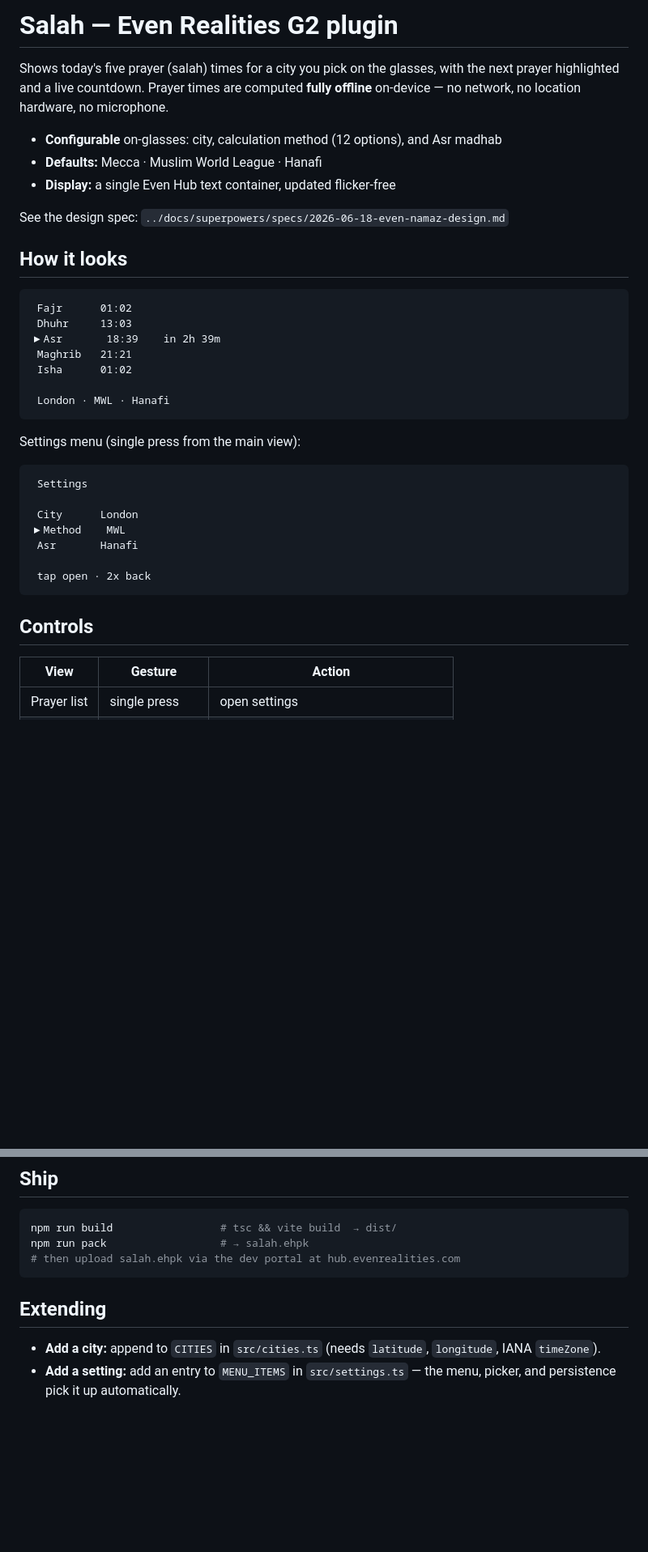
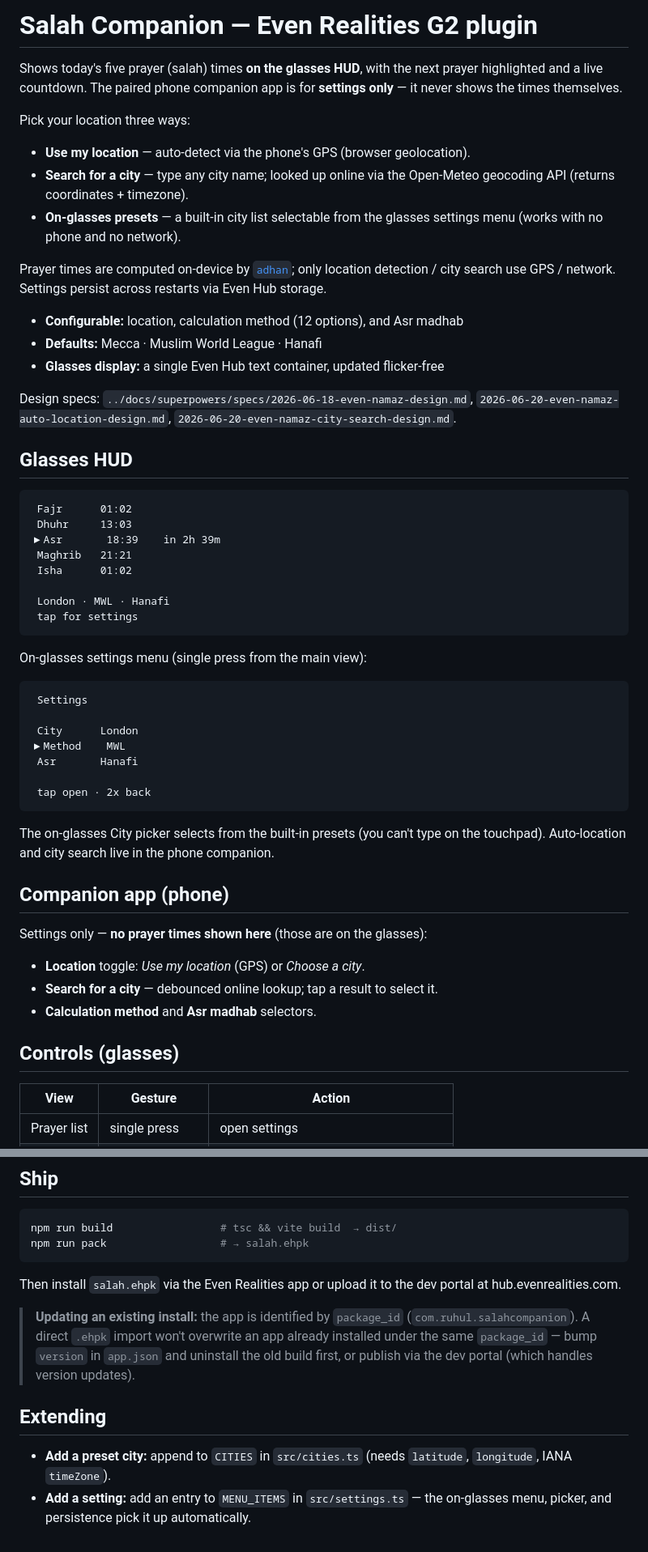
Before and after one commit to rmazumder/even-g2-salah-companion, a Markdown page: README.md, 2 parts joined by grey strips. Shown at 81% size. Rendered like a GitHub page; blank space fills up the shorter version.

Commit message:
docs(salah): update README for companion settings, auto-location, city search
Co-Authored-By: Claude Opus 4.8 (1M context) <noreply@anthropic.com>

````diff
--- a/README.md
+++ b/README.md
@@ -1,16 +1,30 @@
-# Salah — Even Realities G2 plugin
+# Salah Companion — Even Realities G2 plugin
 
-Shows today's five prayer (salah) times for a city you pick on the glasses, with
-the next prayer highlighted and a live countdown. Prayer times are computed
-**fully offline** on-device — no network, no location hardware, no microphone.
+Shows today's five prayer (salah) times **on the glasses HUD**, with the next
+prayer highlighted and a live countdown. The paired phone companion app is for
+**settings only** — it never shows the times themselves.
 
-- **Configurable** on-glasses: city, calculation method (12 options), and Asr madhab
+Pick your location three ways:
+
+- **Use my location** — auto-detect via the phone's GPS (browser geolocation).
+- **Search for a city** — type any city name; looked up online via the
+  Open-Meteo geocoding API (returns coordinates + timezone).
+- **On-glasses presets** — a built-in city list selectable from the glasses
+  settings menu (works with no phone and no network).
+
+Prayer times are computed on-device by [`adhan`](https://github.com/batoulapps/adhan-js);
+only location detection / city search use GPS / network. Settings persist across
+restarts via Even Hub storage.
+
+- **Configurable:** location, calculation method (12 options), and Asr madhab
 - **Defaults:** Mecca · Muslim World League · Hanafi
-- **Display:** a single Even Hub text container, updated flicker-free
+- **Glasses display:** a single Even Hub text container, updated flicker-free
 
-See the design spec: `../docs/superpowers/specs/2026-06-18-even-namaz-design.md`
+Design specs: `../docs/superpowers/specs/2026-06-18-even-namaz-design.md`,
+`2026-06-20-even-namaz-auto-location-design.md`,
+`2026-06-20-even-namaz-city-search-design.md`.
 
-## How it looks
+## Glasses HUD
 
 ```
  Fajr      01:02
@@ -20,9 +34,10 @@ See the design spec: `../docs/superpowers/specs/2026-06-18-even-namaz-design.md`
  Isha      01:02
 
  London · MWL · Hanafi
+ tap for settings
 ```
 
-Settings menu (single press from the main view):
+On-glasses settings menu (single press from the main view):
 
 ```
  Settings
@@ -34,7 +49,18 @@ Settings menu (single press from the main view):
  tap open · 2x back
 ```
 
-## Controls
+The on-glasses City picker selects from the built-in presets (you can't type on
+the touchpad). Auto-location and city search live in the phone companion.
+
+## Companion app (phone)
+
+Settings only — **no prayer times shown here** (those are on the glasses):
+
+- **Location** toggle: *Use my location* (GPS) or *Choose a city*.
+- **Search for a city** — debounced online lookup; tap a result to select it.
+- **Calculation method** and **Asr madhab** selectors.
+
+## Controls (glasses)
 
 | View        | Gesture       | Action                                  |
 | ----------- | ------------- | --------------------------------------- |
@@ -94,12 +134,20 @@ npm run qr
 ```bash
 npm run build                 # tsc && vite build  → dist/
 npm run pack                  # → salah.ehpk
-# then upload salah.ehpk via the dev portal at hub.evenrealities.com
 ```
+
+Then install `salah.ehpk` via the Even Realities app or upload it to the dev
+portal at hub.evenrealities.com.
+
+> **Updating an existing install:** the app is identified by `package_id`
+> (`com.ruhul.salahcompanion`). A direct `.ehpk` import won't overwrite an app
+> already installed under the same `package_id` — bump `version` in `app.json`
+> and uninstall the old build first, or publish via the dev portal (which
+> handles version updates).
 
 ## Extending
 
-- **Add a city:** append to `CITIES` in `src/cities.ts` (needs `latitude`,
-  `longitude`, IANA `timeZone`).
+- **Add a preset city:** append to `CITIES` in `src/cities.ts` (needs
+  `latitude`, `longitude`, IANA `timeZone`).
 - **Add a setting:** add an entry to `MENU_ITEMS` in `src/settings.ts` — the
-  menu, picker, and persistence pick it up automatically.
+  on-glasses menu, picker, and persistence pick it up automatically.
````
Also changed, not shown: other parts of README.md (+20 -6 lines).
